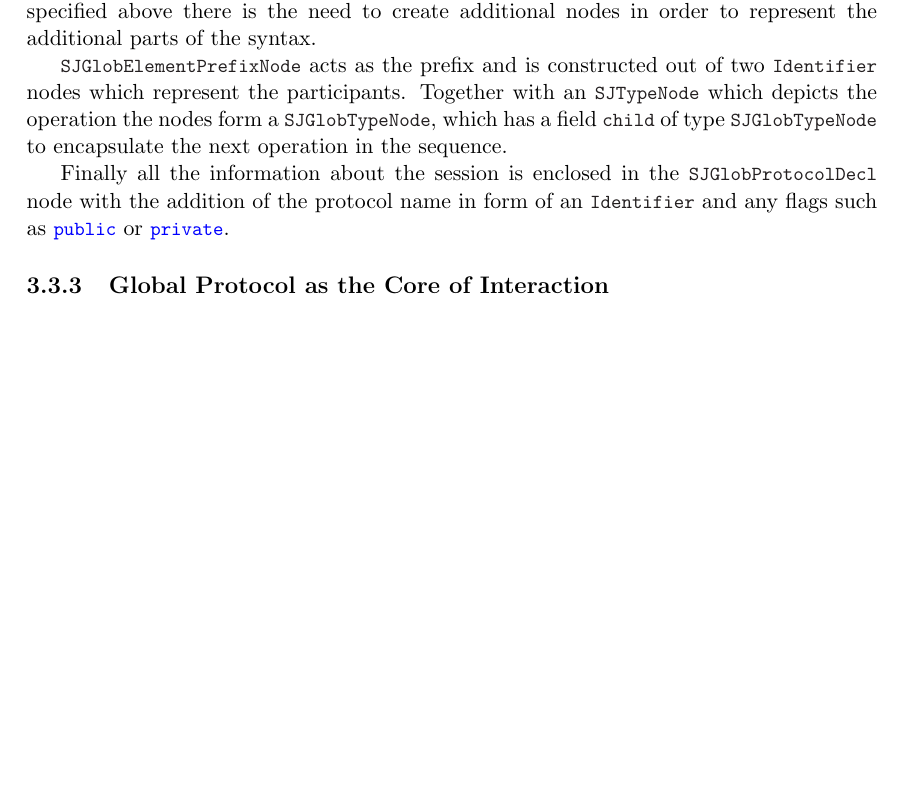
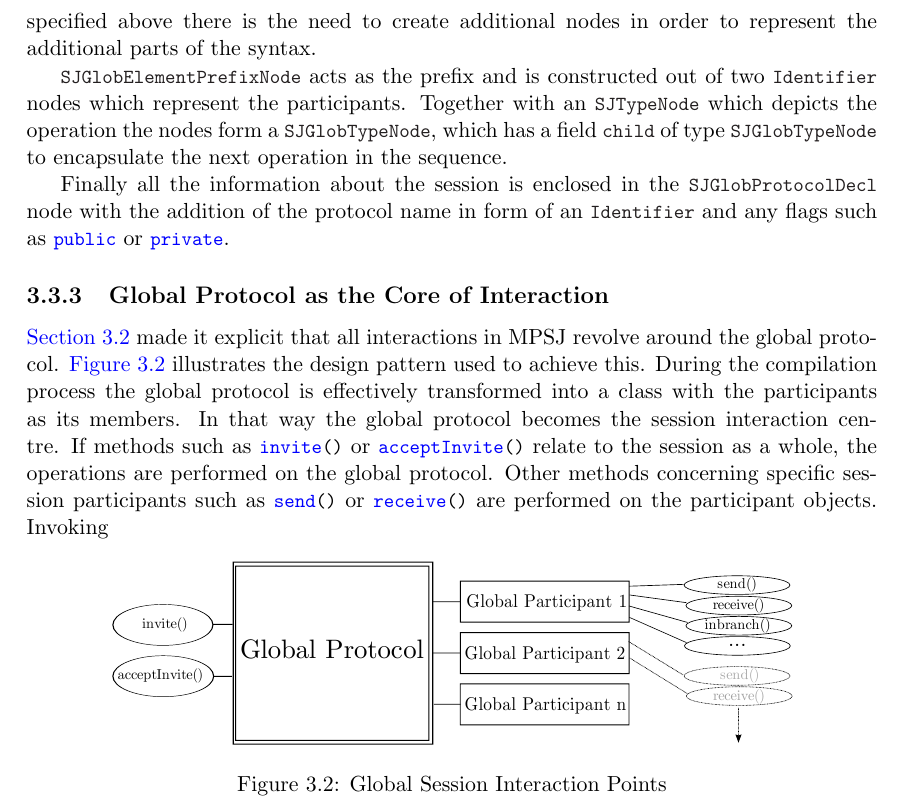
Before and after one commit to kd1009/MPSessionJava, a LaTeX thesis (report/main.tex, which reads report/design.tex): part of page 26 of 38 before the commit and part of page 26 of 40 after it, cut so that both start at the same text, the shorter picture padded with empty space. Compiled offline with pdfLaTeX.

Commit message:
Design section continued

```diff
--- a/report/design.tex
+++ b/report/design.tex
@@ -115,5 +116,9 @@ Finally all the information about the session is enclosed in the \LST{SJGlobProt
 
 \subsection{Global Protocol as the Core of Interaction}
 
+\autoref{sec:syntaxdesign} made it explicit that all interactions in MPSJ revolve around the global protocol. \autoref{fig:globprotocol} illustrates the design pattern used to achieve this. During the compilation process the global protocol is effectively transformed into a class with the participants as its members. In that way the global protocol becomes the session interaction centre. If methods such as \LST{invite()} or \LST{acceptInvite()} relate to the session as a whole, the operations are performed on the global protocol. Other methods concerning specific session participants such as \LST{send()} or \LST{receive()} are performed on the participant objects. Invoking
 
-
+\begin{figure}[htb]
+\begin{center}
+\includegraphics[width=0.8\textwidth]{globprotocol}
+\caption{Global Session Interaction Points}
```
Also changed, not shown: report/figures/figures_source/globprotocol.svg (added), report/figures/globprotocol.pdf (added), report/figures/globsesstypeelement.pdf (added), report/design.tex (4 more changed lines), 1 other file.
